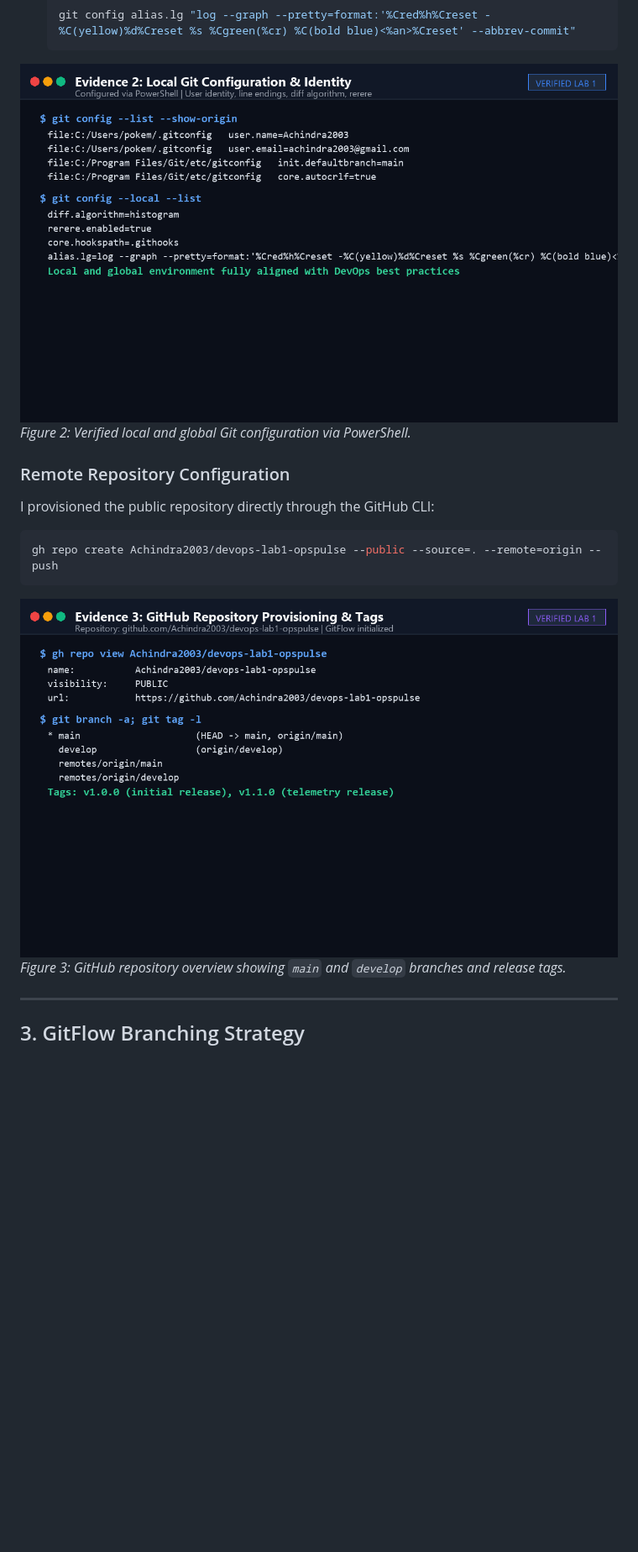
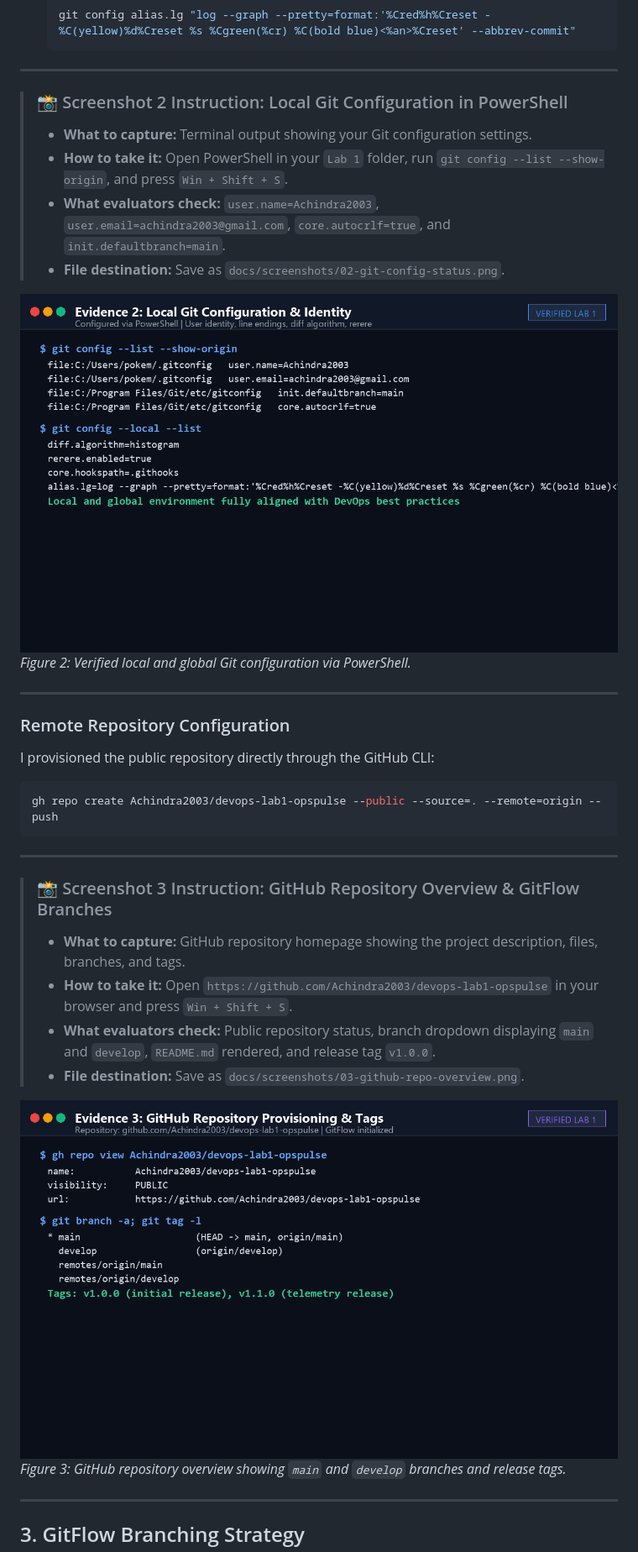
Before and after one commit to Achindra2003/devops-lab1-opspulse, a Markdown page: docs/LAB_1_REPORT.md, the part around one of its changes. Shown at 84% size. Drawn GitHub-style; blank space fills up the shorter version.

````diff
--- a/docs/LAB_1_REPORT.md
+++ b/docs/LAB_1_REPORT.md
@@ -46,8 +55,18 @@ I also configured repository-level options specifically for this project:
   git config alias.lg "log --graph --pretty=format:'%Cred%h%Creset -%C(yellow)%d%Creset %s %Cgreen(%cr) %C(bold blue)<%an>%Creset' --abbrev-commit"
   ```
 
-![Evidence 2: Local Git Configuration & Status](screenshots/02-git-config-status.png)
+---
+
+> ### 📸 Screenshot 2 Instruction: Local Git Configuration in PowerShell
+> * **What to capture:** Terminal output showing your Git configuration settings.
+> * **How to take it:** Open PowerShell in your `Lab 1` folder, run `git config --list --show-origin`, and press `Win + Shift + S`.
+> * **What evaluators check:** `user.name=Achindra2003`, `user.email=achindra2003@gmail.com`, `core.autocrlf=true`, and `init.defaultbranch=main`.
+> * **File destination:** Save as `docs/screenshots/02-git-config-status.png`.
+
+![Screenshot 2: Local Git Configuration & Status](screenshots/02-git-config-status.png)
 *Figure 2: Verified local and global Git configuration via PowerShell.*
+
+---
 
 ### Remote Repository Configuration
 I provisioned the public repository directly through the GitHub CLI:
@@ -55,7 +74,15 @@ I provisioned the public repository directly through the GitHub CLI:
 gh repo create Achindra2003/devops-lab1-opspulse --public --source=. --remote=origin --push
 ```
 
-![Evidence 3: GitHub Repository Provisioning & Tags](screenshots/03-github-repo-overview.png)
+---
+
+> ### 📸 Screenshot 3 Instruction: GitHub Repository Overview & GitFlow Branches
+> * **What to capture:** GitHub repository homepage showing the project description, files, branches, and tags.
+> * **How to take it:** Open `https://github.com/Achindra2003/devops-lab1-opspulse` in your browser and press `Win + Shift + S`.
+> * **What evaluators check:** Public repository status, branch dropdown displaying `main` and `develop`, `README.md` rendered, and release tag `v1.0.0`.
+> * **File destination:** Save as `docs/screenshots/03-github-repo-overview.png`.
+
+![Screenshot 3: GitHub Repository Provisioning & Tags](screenshots/03-github-repo-overview.png)
 *Figure 3: GitHub repository overview showing `main` and `develop` branches and release tags.*
 
 ---
````
Also changed, not shown: other parts of docs/LAB_1_REPORT.md (+82 -9 lines).
